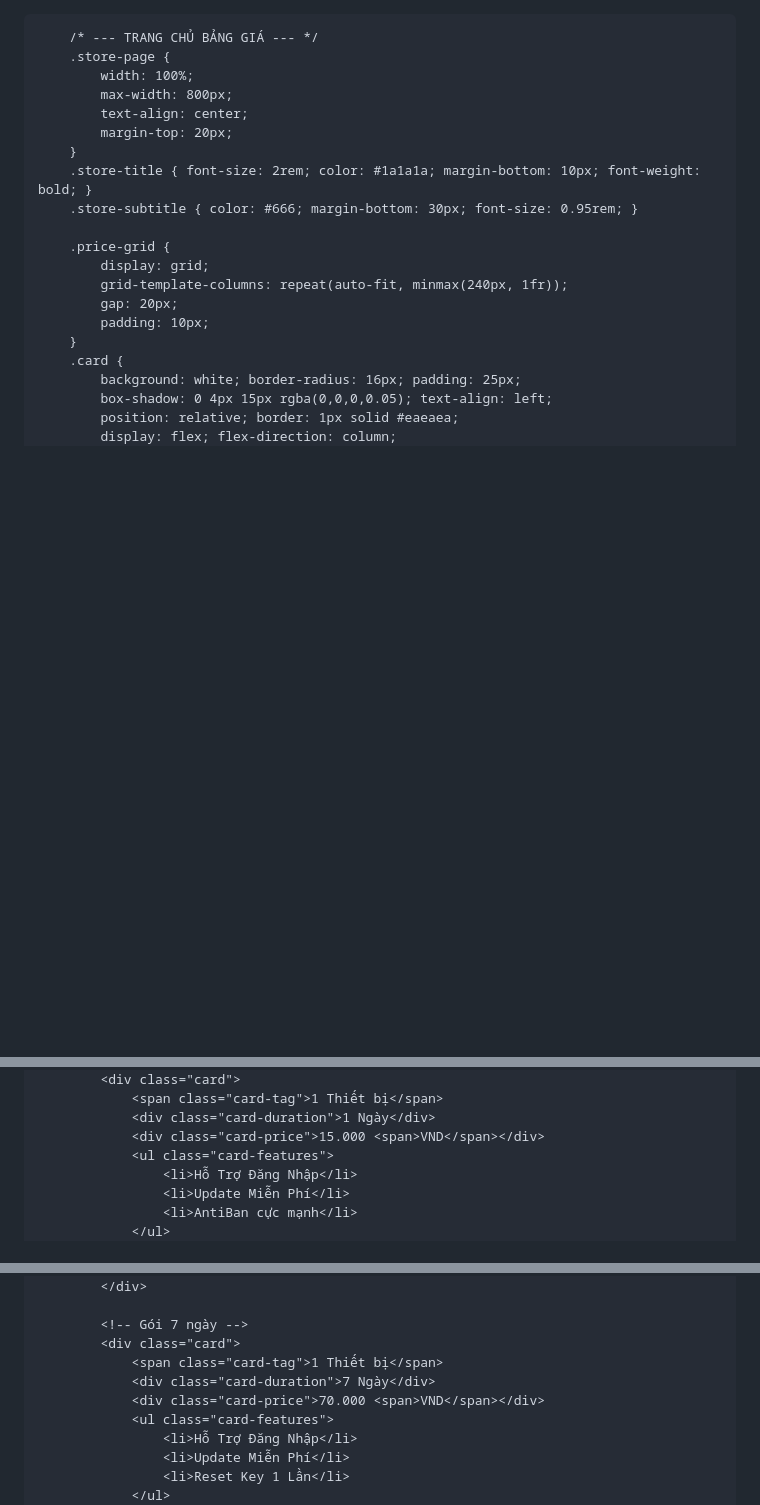
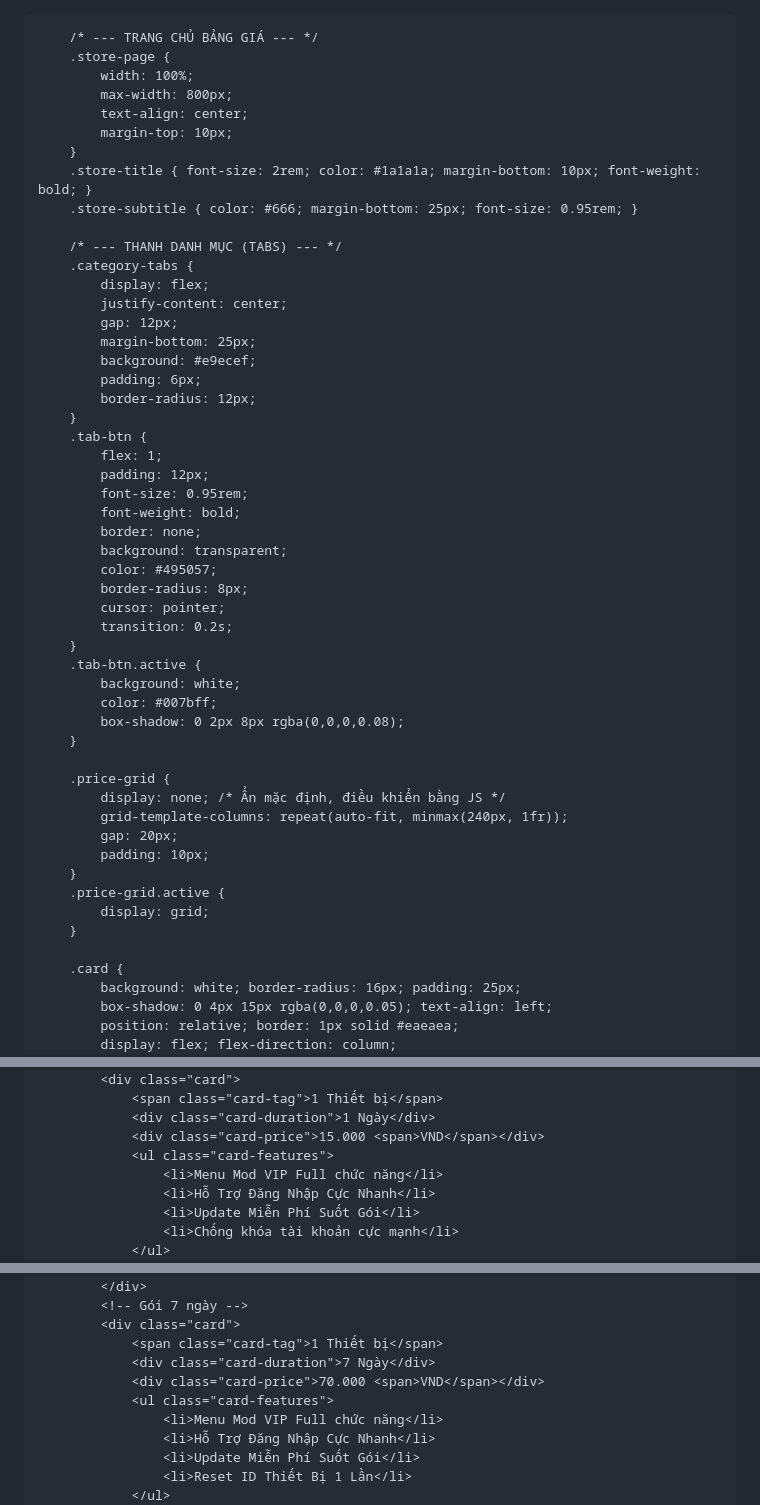
Before and after one commit to vandatvncode/VanwDatDev, a Markdown page: README.md, 3 parts joined by grey strips. Rendered like a GitHub page; blank space fills up the shorter version.

```diff
--- a/README.md
+++ b/README.md
@@ -1,3 +1,4 @@
+<!DOCTYPE html>
 <html lang="vi">
 <head>
     <meta charset="UTF-8">
@@ -21,17 +22,49 @@
             width: 100%;
             max-width: 800px;
             text-align: center;
-            margin-top: 20px;
+            margin-top: 10px;
         }
         .store-title { font-size: 2rem; color: #1a1a1a; margin-bottom: 10px; font-weight: bold; }
-        .store-subtitle { color: #666; margin-bottom: 30px; font-size: 0.95rem; }
+        .store-subtitle { color: #666; margin-bottom: 25px; font-size: 0.95rem; }
+
+        /* --- THANH DANH MỤC (TABS) --- */
+        .category-tabs {
+            display: flex;
+            justify-content: center;
+            gap: 12px;
+            margin-bottom: 25px;
+            background: #e9ecef;
+            padding: 6px;
+            border-radius: 12px;
+        }
+        .tab-btn {
+            flex: 1;
+            padding: 12px;
+            font-size: 0.95rem;
+            font-weight: bold;
+            border: none;
+            background: transparent;
+            color: #495057;
+            border-radius: 8px;
+            cursor: pointer;
+            transition: 0.2s;
+        }
+        .tab-btn.active {
+            background: white;
+            color: #007bff;
+            box-shadow: 0 2px 8px rgba(0,0,0,0.08);
+        }
 
         .price-grid {
-            display: grid;
+            display: none; /* Ẩn mặc định, điều khiển bằng JS */
             grid-template-columns: repeat(auto-fit, minmax(240px, 1fr));
             gap: 20px;
             padding: 10px;
         }
+        .price-grid.active {
+            display: grid;
+        }
+
         .card {
             background: white; border-radius: 16px; padding: 25px;
             box-shadow: 0 4px 15px rgba(0,0,0,0.05); text-align: left;
@@ -110,8 +150,9 @@
                 <div class="card-duration">1 Ngày</div>
                 <div class="card-price">15.000 <span>VND</span></div>
                 <ul class="card-features">
-                    <li>Hỗ Trợ Đăng Nhập</li>
-                    <li>Update Miễn Phí</li>
-                    <li>AntiBan cực mạnh</li>
+                    <li>Menu Mod VIP Full chức năng</li>
+                    <li>Hỗ Trợ Đăng Nhập Cực Nhanh</li>
+                    <li>Update Miễn Phí Suốt Gói</li>
+                    <li>Chống khóa tài khoản cực mạnh</li>
                 </ul>
                 <div class="action-buttons">
@@ -120,14 +161,14 @@
                 </div>
             </div>
-
             <!-- Gói 7 ngày -->
             <div class="card">
                 <span class="card-tag">1 Thiết bị</span>
                 <div class="card-duration">7 Ngày</div>
                 <div class="card-price">70.000 <span>VND</span></div>
                 <ul class="card-features">
-                    <li>Hỗ Trợ Đăng Nhập</li>
-                    <li>Update Miễn Phí</li>
-                    <li>Reset Key 1 Lần</li>
+                    <li>Menu Mod VIP Full chức năng</li>
+                    <li>Hỗ Trợ Đăng Nhập Cực Nhanh</li>
+                    <li>Update Miễn Phí Suốt Gói</li>
+                    <li>Reset ID Thiết Bị 1 Lần</li>
                 </ul>
                 <div class="action-buttons">
```
Also changed, not shown: other parts of README.md (+93 -31 lines).
